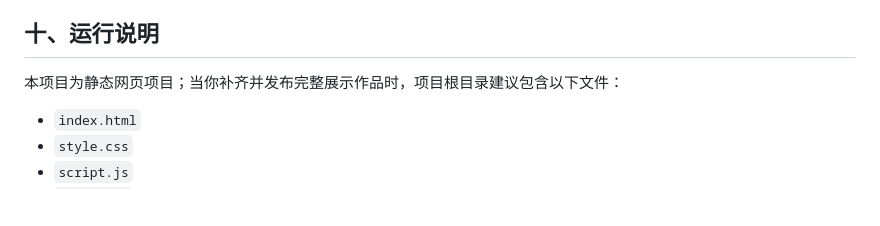
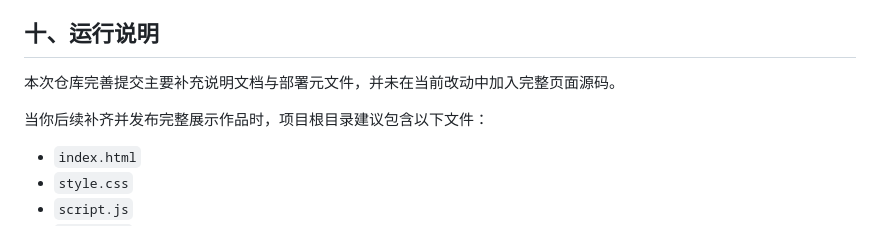
Before and after one commit to Cadan-mark/web-motion-deck, a Markdown page: README.md, the part around the change. Rendered like a GitHub page; blank space fills up the shorter version.

Commit message:
Clarify current repository scope
Co-authored-by: Cadan-mark <289566913+Cadan-mark@users.noreply.github.com>

```diff
--- a/README.md
+++ b/README.md
@@ -79,7 +79,9 @@ Web Motion Deck —— 基于原生 HTML / CSS / JavaScript 的 Web 视觉交互
 
 ## 十、运行说明
 
-本项目为静态网页项目；当你补齐并发布完整展示作品时，项目根目录建议包含以下文件：
+本次仓库完善提交主要补充说明文档与部署元文件，并未在当前改动中加入完整页面源码。
+
+当你后续补齐并发布完整展示作品时，项目根目录建议包含以下文件：
 
 - `index.html`
 - `style.css`
```
Also changed, not shown: DEPLOYMENT.md (+2 -0 lines).
